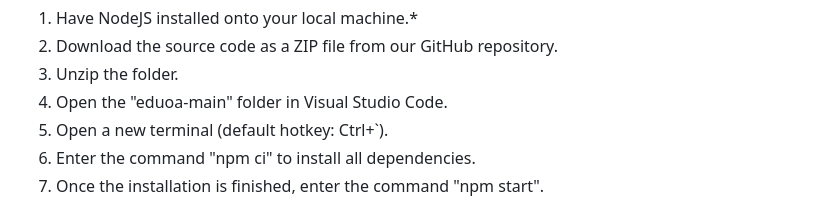
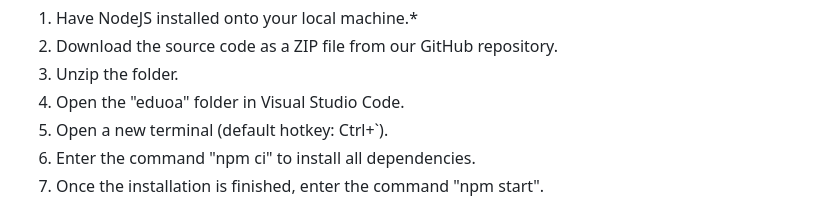
Before and after one commit to claireeeeeeee/eduoa, a Markdown page: README.md, the part around the change. Drawn GitHub-style.

```diff
--- a/README.md
+++ b/README.md
@@ -26,7 +26,7 @@ Installation Instructions:
 1. Have NodeJS installed onto your local machine.*
 2. Download the source code as a ZIP file from our GitHub repository.
 3. Unzip the folder.
-4. Open the "eduoa-main" folder in Visual Studio Code.
+4. Open the "eduoa" folder in Visual Studio Code.
 5. Open a new terminal (default hotkey: Ctrl+`).
 6. Enter the command "npm ci" to install all dependencies.
 7. Once the installation is finished, enter the command "npm start".
```
